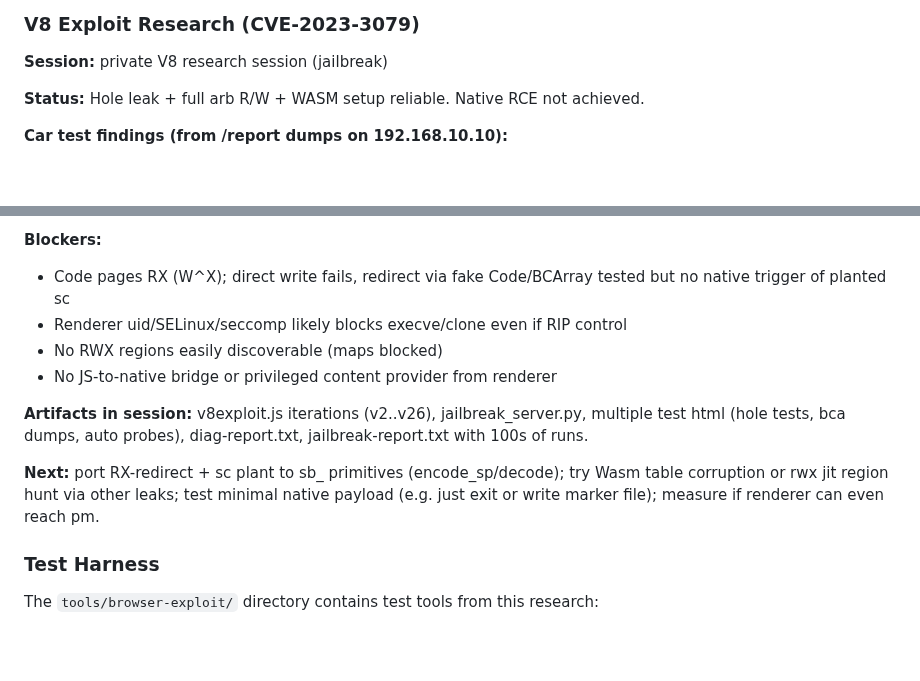
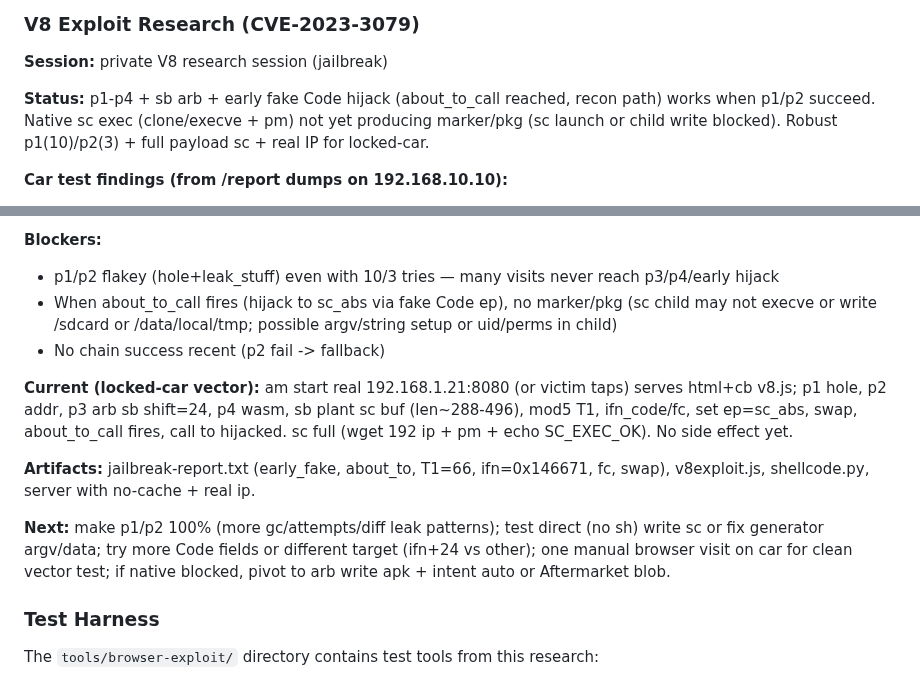
Before and after one commit to wheregoes/byd-dolphin-hacking, a Markdown page: docs/sideloading-internals.md, 2 parts joined by grey strips. Drawn GitHub-style; blank space fills up the shorter version.

Commit message:
docs: update V8 status with fake Code + about_to_call reached, current blockers (p1/p2 flake + sc child not writing), next steps

```diff
--- a/docs/sideloading-internals.md
+++ b/docs/sideloading-internals.md
@@ -561,7 +561,7 @@ For stock units, USB `Third Party Apps` folder is the official method. The blob
 ### V8 Exploit Research (CVE-2023-3079)
 **Session:** private V8 research session (jailbreak)
 
-**Status:** Hole leak + full arb R/W + WASM setup reliable. Native RCE not achieved.
+**Status:** p1-p4 + sb arb + early fake Code hijack (about_to_call reached, recon path) works when p1/p2 succeed. Native sc exec (clone/execve + pm) not yet producing marker/pkg (sc launch or child write blocked). Robust p1(10)/p2(3) + full payload sc + real IP for locked-car.
 
 **Car test findings (from /report dumps on 192.168.10.10):**
 - UA: Chrome/113.0.0.0 (X11; Linux armv81) — arm64
@@ -579,14 +579,15 @@ For stock units, USB `Third Party Apps` folder is the official method. The blob
 - dl/blob tests: work as fallback
 
 **Blockers:**
-- Code pages RX (W^X); direct write fails, redirect via fake Code/BCArray tested but no native trigger of planted sc
-- Renderer uid/SELinux/seccomp likely blocks execve/clone even if RIP control
-- No RWX regions easily discoverable (maps blocked)
-- No JS-to-native bridge or privileged content provider from renderer
+- p1/p2 flakey (hole+leak_stuff) even with 10/3 tries — many visits never reach p3/p4/early hijack
+- When about_to_call fires (hijack to sc_abs via fake Code ep), no marker/pkg (sc child may not execve or write /sdcard or /data/local/tmp; possible argv/string setup or uid/perms in child)
+- No chain success recent (p2 fail -> fallback)
 
-**Artifacts in session:** v8exploit.js iterations (v2..v26), jailbreak_server.py, multiple test html (hole tests, bca dumps, auto probes), diag-report.txt, jailbreak-report.txt with 100s of runs.
+**Current (locked-car vector):** am start real 192.168.1.21:8080 (or victim taps) serves html+cb v8.js; p1 hole, p2 addr, p3 arb sb shift=24, p4 wasm, sb plant sc buf (len~288-496), mod5 T1, ifn_code/fc, set ep=sc_abs, swap, about_to_call fires, call to hijacked. sc full (wget 192 ip + pm + echo SC_EXEC_OK). No side effect yet.
 
-**Next:** port RX-redirect + sc plant to sb_ primitives (encode_sp/decode); try Wasm table corruption or rwx jit region hunt via other leaks; test minimal native payload (e.g. just exit or write marker file); measure if renderer can even reach pm.
+**Artifacts:** jailbreak-report.txt (early_fake, about_to, T1=66, ifn=0x146671, fc, swap), v8exploit.js, shellcode.py, server with no-cache + real ip.
+
+**Next:** make p1/p2 100% (more gc/attempts/diff leak patterns); test direct (no sh) write sc or fix generator argv/data; try more Code fields or different target (ifn+24 vs other); one manual browser visit on car for clean vector test; if native blocked, pivot to arb write apk + intent auto or Aftermarket blob.
 
 ### Test Harness
 
```
